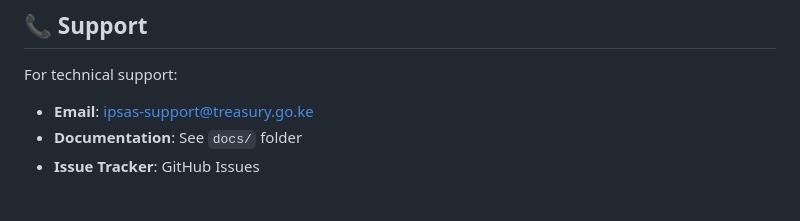
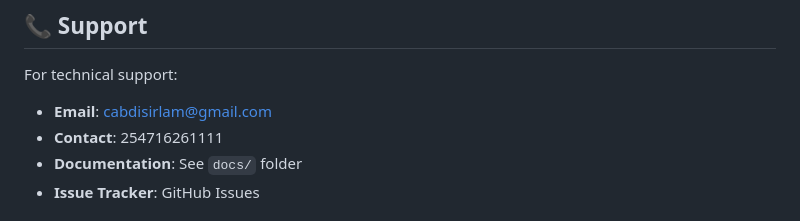
Before and after one commit to cabdisirlam/reporting-tool, a Markdown page: README.md, the part around the change. Drawn GitHub-style.

Commit message:
Change support email and add contact number
Updated support contact information in README.

```diff
--- a/README.md
+++ b/README.md
@@ -329,7 +329,8 @@ The system sends automatic emails for:
 ## 📞 Support
 
 For technical support:
-- **Email**: ipsas-support@treasury.go.ke
+- **Email**: cabdisirlam@gmail.com
+- **Contact**: 254716261111
 - **Documentation**: See `docs/` folder
 - **Issue Tracker**: GitHub Issues
 
```
